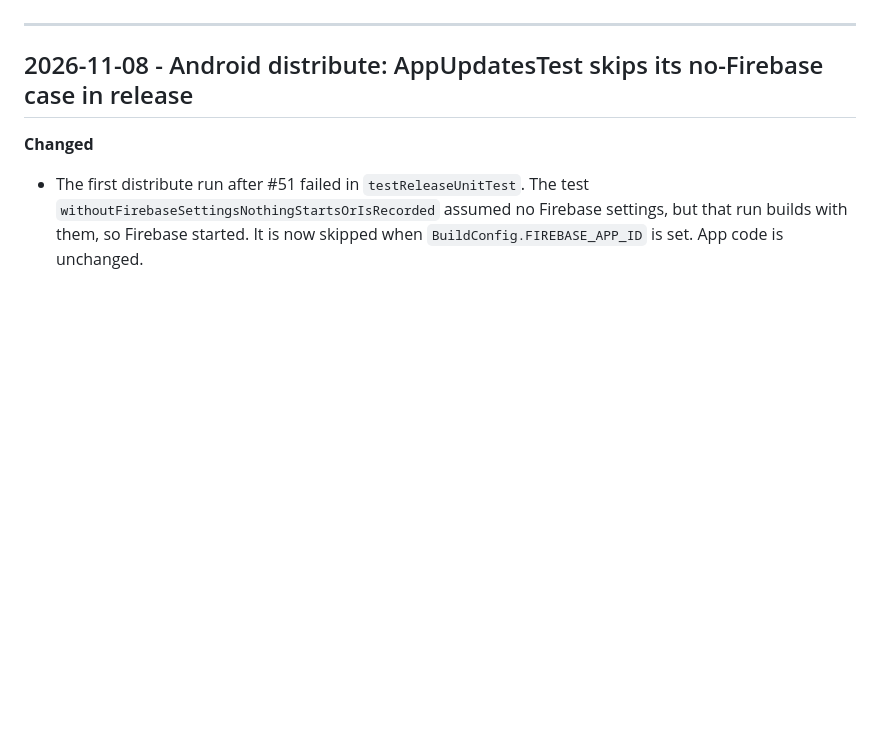
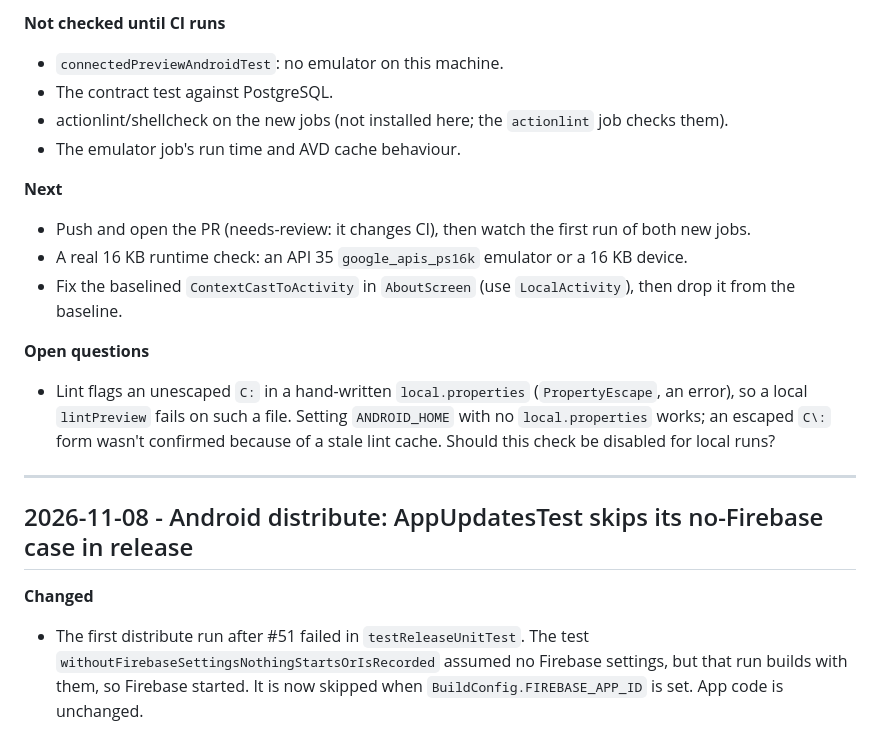
Before and after one commit to DariusCornescu/ListManagerApp, a Markdown page: docs/PROGRESS.md, the part around one of its changes. Drawn GitHub-style; blank space fills up the shorter version.

Commit message:
docs: record the mobile test gates and their local results

```diff
--- a/docs/PROGRESS.md
+++ b/docs/PROGRESS.md
@@ -5,3 +69,20 @@ Newest entries on top.
+**Not checked until CI runs**
+- `connectedPreviewAndroidTest`: no emulator on this machine.
+- The contract test against PostgreSQL.
+- actionlint/shellcheck on the new jobs (not installed here; the `actionlint` job checks them).
+- The emulator job's run time and AVD cache behaviour.
+
+**Next**
+- Push and open the PR (needs-review: it changes CI), then watch the first run of both new jobs.
+- A real 16 KB runtime check: an API 35 `google_apis_ps16k` emulator or a 16 KB device.
+- Fix the baselined `ContextCastToActivity` in `AboutScreen` (use `LocalActivity`), then drop it
+  from the baseline.
+
+**Open questions**
+- Lint flags an unescaped `C:` in a hand-written `local.properties` (`PropertyEscape`, an error),
+  so a local `lintPreview` fails on such a file. Setting `ANDROID_HOME` with no `local.properties`
+  works; an escaped `C\:` form wasn't confirmed because of a stale lint cache. Should this check
+  be disabled for local runs?
 
 ---
 
```
Also changed, not shown: other parts of docs/PROGRESS.md (+64 -0 lines).
